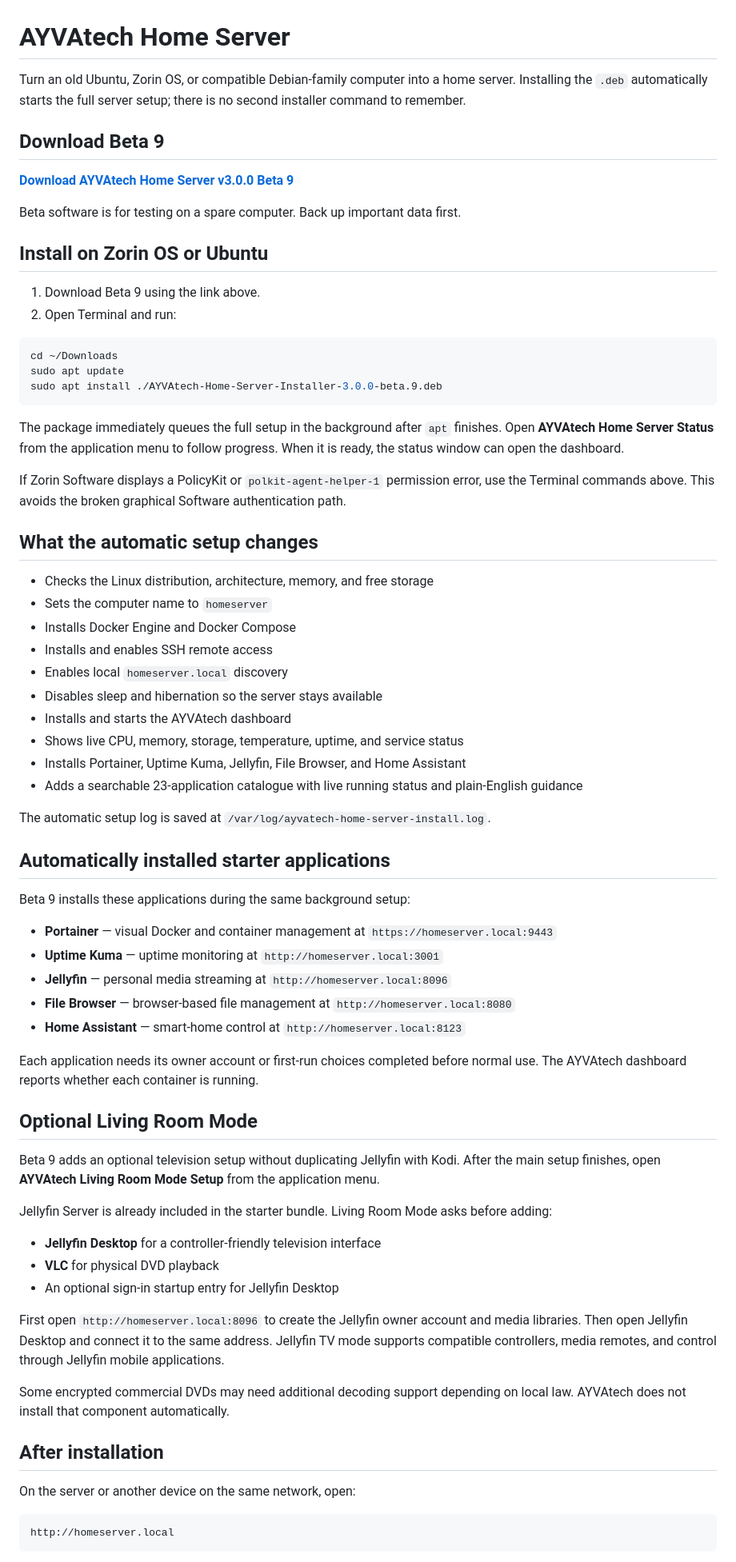
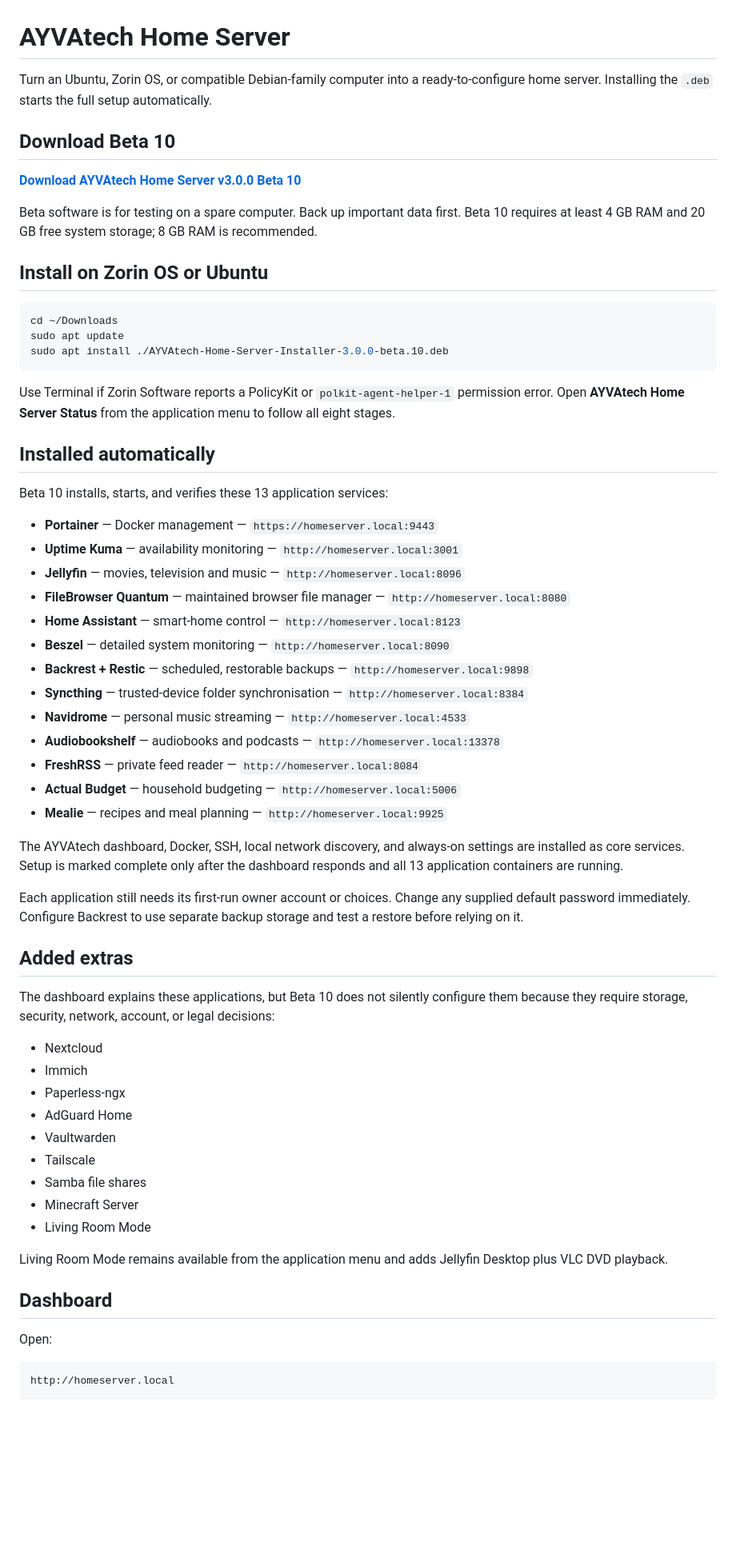
Before and after one commit to adamrwolarczuk-lang/home-server, a Markdown page: README.md, the part around one of its changes. Shown at 80% size. Drawn GitHub-style; blank space fills up the shorter version.

Commit message:
Update main page for Beta 10 stack

````diff
--- a/README.md
+++ b/README.md
@@ -1,72 +1,64 @@
 # AYVAtech Home Server
 
-Turn an old Ubuntu, Zorin OS, or compatible Debian-family computer into a home server. Installing the `.deb` automatically starts the full server setup; there is no second installer command to remember.
+Turn an Ubuntu, Zorin OS, or compatible Debian-family computer into a ready-to-configure home server. Installing the `.deb` starts the full setup automatically.
 
-## Download Beta 9
+## Download Beta 10
 
-**[Download AYVAtech Home Server v3.0.0 Beta 9](https://github.com/adamrwolarczuk-lang/home-server/releases/download/v3.0.0-beta.9/AYVAtech-Home-Server-Installer-3.0.0-beta.9.deb)**
+**[Download AYVAtech Home Server v3.0.0 Beta 10](https://github.com/adamrwolarczuk-lang/home-server/releases/download/v3.0.0-beta.10/AYVAtech-Home-Server-Installer-3.0.0-beta.10.deb)**
 
-Beta software is for testing on a spare computer. Back up important data first.
+Beta software is for testing on a spare computer. Back up important data first. Beta 10 requires at least 4 GB RAM and 20 GB free system storage; 8 GB RAM is recommended.
 
 ## Install on Zorin OS or Ubuntu
-
-1. Download Beta 9 using the link above.
-2. Open Terminal and run:
 
 ```bash
 cd ~/Downloads
 sudo apt update
-sudo apt install ./AYVAtech-Home-Server-Installer-3.0.0-beta.9.deb
+sudo apt install ./AYVAtech-Home-Server-Installer-3.0.0-beta.10.deb
 ```
 
-The package immediately queues the full setup in the background after `apt` finishes. Open **AYVAtech Home Server Status** from the application menu to follow progress. When it is ready, the status window can open the dashboard.
+Use Terminal if Zorin Software reports a PolicyKit or `polkit-agent-helper-1` permission error. Open **AYVAtech Home Server Status** from the application menu to follow all eight stages.
 
-If Zorin Software displays a PolicyKit or `polkit-agent-helper-1` permission error, use the Terminal commands above. This avoids the broken graphical Software authentication path.
+## Installed automatically
 
-## What the automatic setup changes
+Beta 10 installs, starts, and verifies these 13 application services:
 
-- Checks the Linux distribution, architecture, memory, and free storage
-- Sets the computer name to `homeserver`
-- Installs Docker Engine and Docker Compose
-- Installs and enables SSH remote access
-- Enables local `homeserver.local` discovery
-- Disables sleep and hibernation so the server stays available
-- Installs and starts the AYVAtech dashboard
-- Shows live CPU, memory, storage, temperature, uptime, and service status
-- Installs Portainer, Uptime Kuma, Jellyfin, File Browser, and Home Assistant
-- Adds a searchable 23-application catalogue with live running status and plain-English guidance
+- **Portainer** — Docker management — `https://homeserver.local:9443`
+- **Uptime Kuma** — availability monitoring — `http://homeserver.local:3001`
+- **Jellyfin** — movies, television and music — `http://homeserver.local:8096`
+- **FileBrowser Quantum** — maintained browser file manager — `http://homeserver.local:8080`
+- **Home Assistant** — smart-home control — `http://homeserver.local:8123`
+- **Beszel** — detailed system monitoring — `http://homeserver.local:8090`
+- **Backrest + Restic** — scheduled, restorable backups — `http://homeserver.local:9898`
+- **Syncthing** — trusted-device folder synchronisation — `http://homeserver.local:8384`
+- **Navidrome** — personal music streaming — `http://homeserver.local:4533`
+- **Audiobookshelf** — audiobooks and podcasts — `http://homeserver.local:13378`
+- **FreshRSS** — private feed reader — `http://homeserver.local:8084`
+- **Actual Budget** — household budgeting — `http://homeserver.local:5006`
+- **Mealie** — recipes and meal planning — `http://homeserver.local:9925`
 
-The automatic setup log is saved at `/var/log/ayvatech-home-server-install.log`.
+The AYVAtech dashboard, Docker, SSH, local network discovery, and always-on settings are installed as core services. Setup is marked complete only after the dashboard responds and all 13 application containers are running.
 
-## Automatically installed starter applications
+Each application still needs its first-run owner account or choices. Change any supplied default password immediately. Configure Backrest to use separate backup storage and test a restore before relying on it.
 
-Beta 9 installs these applications during the same background setup:
+## Added extras
 
-- **Portainer** — visual Docker and container management at `https://homeserver.local:9443`
-- **Uptime Kuma** — uptime monitoring at `http://homeserver.local:3001`
-- **Jellyfin** — personal media streaming at `http://homeserver.local:8096`
-- **File Browser** — browser-based file management at `http://homeserver.local:8080`
-- **Home Assistant** — smart-home control at `http://homeserver.local:8123`
+The dashboard explains these applications, but Beta 10 does not silently configure them because they require storage, security, network, account, or legal decisions:
 
-Each application needs its owner account or first-run choices completed before normal use. The AYVAtech dashboard reports whether each container is running.
+- Nextcloud
+- Immich
+- Paperless-ngx
+- AdGuard Home
+- Vaultwarden
+- Tailscale
+- Samba file shares
+- Minecraft Server
+- Living Room Mode
 
-## Optional Living Room Mode
+Living Room Mode remains available from the application menu and adds Jellyfin Desktop plus VLC DVD playback.
 
-Beta 9 adds an optional television setup without duplicating Jellyfin with Kodi. After the main setup finishes, open **AYVAtech Living Room Mode Setup** from the application menu.
+## Dashboard
 
-Jellyfin Server is already included in the starter bundle. Living Room Mode asks before adding:
-
-- **Jellyfin Desktop** for a controller-friendly television interface
-- **VLC** for physical DVD playback
-- An optional sign-in startup entry for Jellyfin Desktop
-
-First open `http://homeserver.local:8096` to create the Jellyfin owner account and media libraries. Then open Jellyfin Desktop and connect it to the same address. Jellyfin TV mode supports compatible controllers, media remotes, and control through Jellyfin mobile applications.
-
-Some encrypted commercial DVDs may need additional decoding support depending on local law. AYVAtech does not install that component automatically.
-
-## After installation
-
-On the server or another device on the same network, open:
+Open:
 
 ```text
 http://homeserver.local
````
Also changed, not shown: other parts of README.md (+11 -28 lines).
